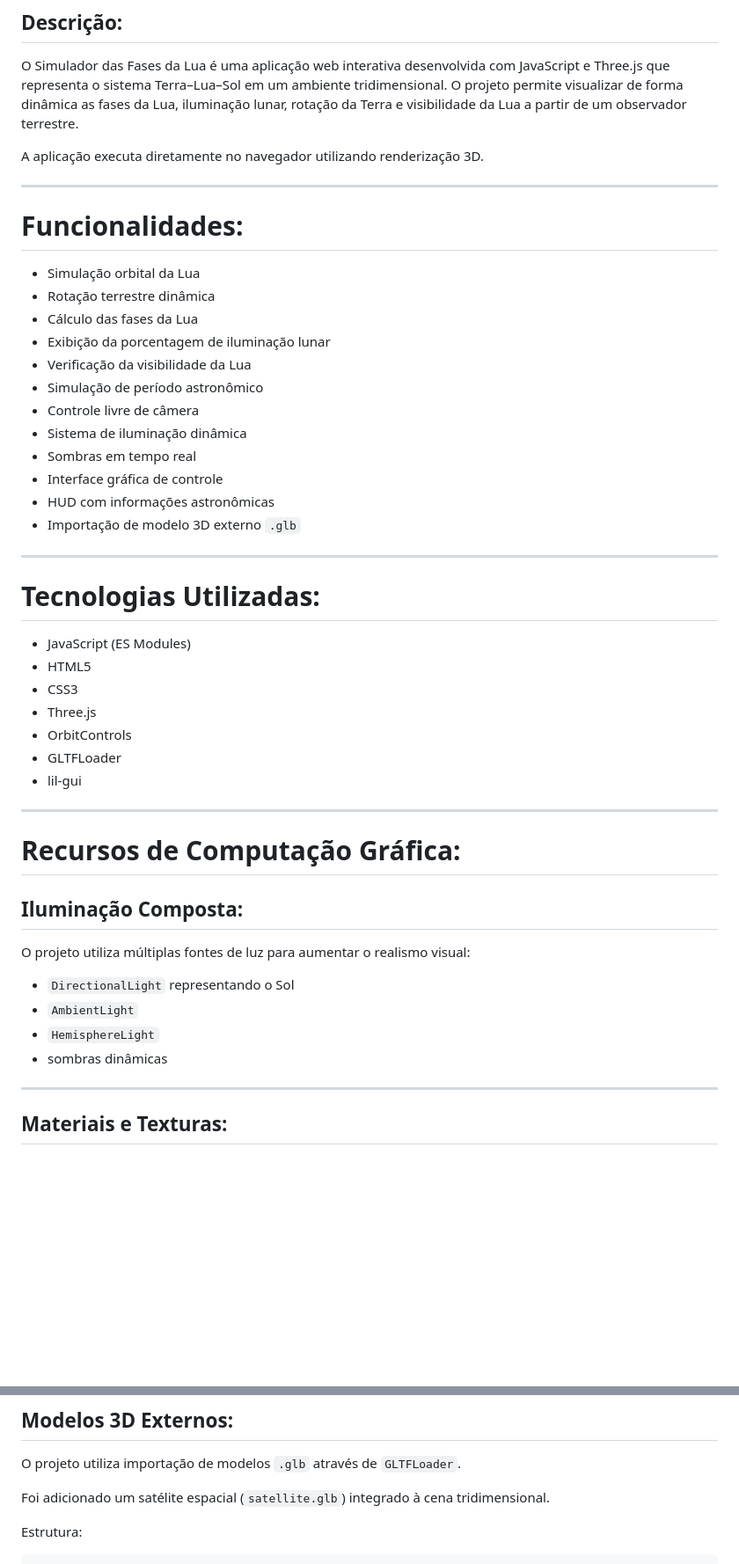
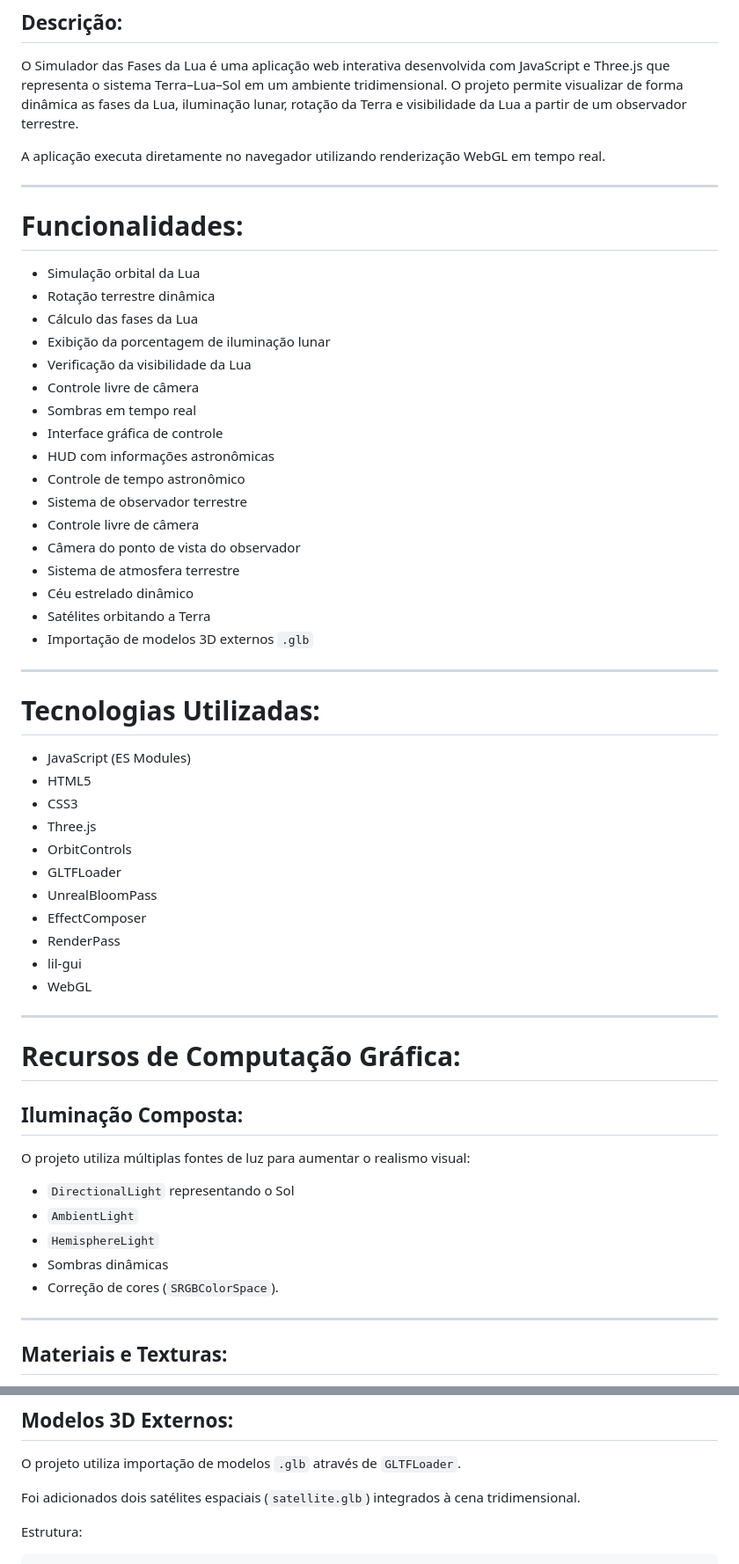
Before and after one commit to Felype-byte/COMPUTACAO_GRAFICA, a Markdown page: README.md, 2 parts joined by grey strips. Shown at 88% size. Rendered like a GitHub page; blank space fills up the shorter version.

Commit message:
Revise README for improved clarity and detail
Atualizações

```diff
--- a/README.md
+++ b/README.md
@@ -4,7 +4,7 @@
 
 O Simulador das Fases da Lua é uma aplicação web interativa desenvolvida com JavaScript e Three.js que representa o sistema Terra–Lua–Sol em um ambiente tridimensional. O projeto permite visualizar de forma dinâmica as fases da Lua, iluminação lunar, rotação da Terra e visibilidade da Lua a partir de um observador terrestre.
 
-A aplicação executa diretamente no navegador utilizando renderização 3D.
+A aplicação executa diretamente no navegador utilizando renderização WebGL em tempo real.
 
 ---
 
@@ -15,13 +15,18 @@ A aplicação executa diretamente no navegador utilizando renderização 3D.
 * Cálculo das fases da Lua
 * Exibição da porcentagem de iluminação lunar
 * Verificação da visibilidade da Lua
-* Simulação de período astronômico
 * Controle livre de câmera
-* Sistema de iluminação dinâmica
 * Sombras em tempo real
 * Interface gráfica de controle
 * HUD com informações astronômicas
-* Importação de modelo 3D externo `.glb`
+* Controle de tempo astronômico
+* Sistema de observador terrestre
+* Controle livre de câmera
+* Câmera do ponto de vista do observador
+* Sistema de atmosfera terrestre
+* Céu estrelado dinâmico
+* Satélites orbitando a Terra
+* Importação de modelos 3D externos `.glb`
 
 ---
 
@@ -33,7 +38,11 @@ A aplicação executa diretamente no navegador utilizando renderização 3D.
 * Three.js
 * OrbitControls
 * GLTFLoader
+* UnrealBloomPass
+* EffectComposer
+* RenderPass
 * lil-gui
+* WebGL
 
 ---
 
@@ -46,7 +55,8 @@ O projeto utiliza múltiplas fontes de luz para aumentar o realismo visual:
 * `DirectionalLight` representando o Sol
 * `AmbientLight`
 * `HemisphereLight`
-* sombras dinâmicas
+* Sombras dinâmicas
+* Correção de cores (`SRGBColorSpace`).
 
 ---
 
@@ -77,7 +108,7 @@ O usuário pode:
 
 O projeto utiliza importação de modelos `.glb` através de `GLTFLoader`.
 
-Foi adicionado um satélite espacial (`satellite.glb`) integrado à cena tridimensional.
+Foi adicionados dois satélites espaciais (`satellite.glb`) integrados à cena tridimensional.
 
 Estrutura:
 
```
Also changed, not shown: other parts of README.md (+29 -7 lines).
